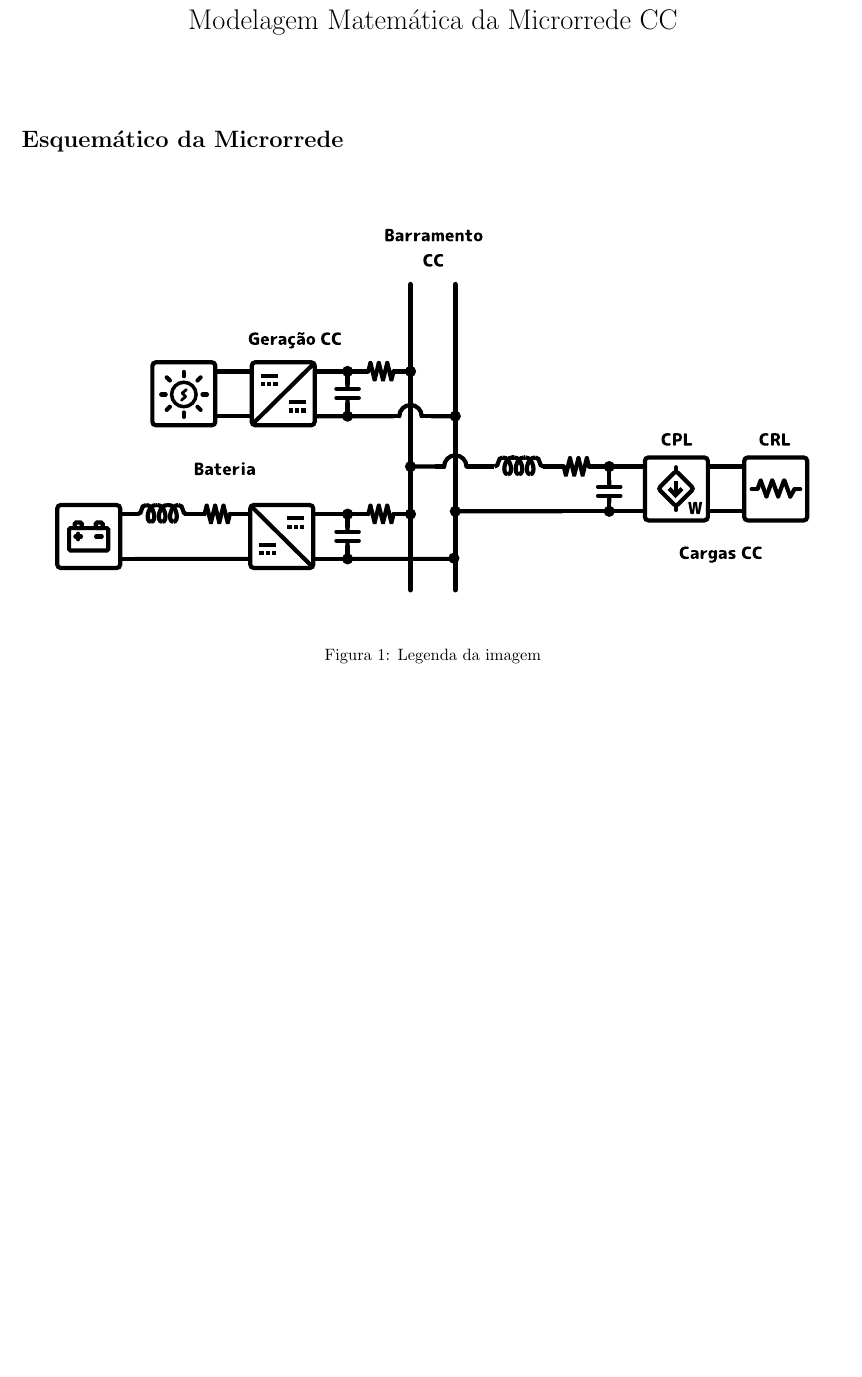
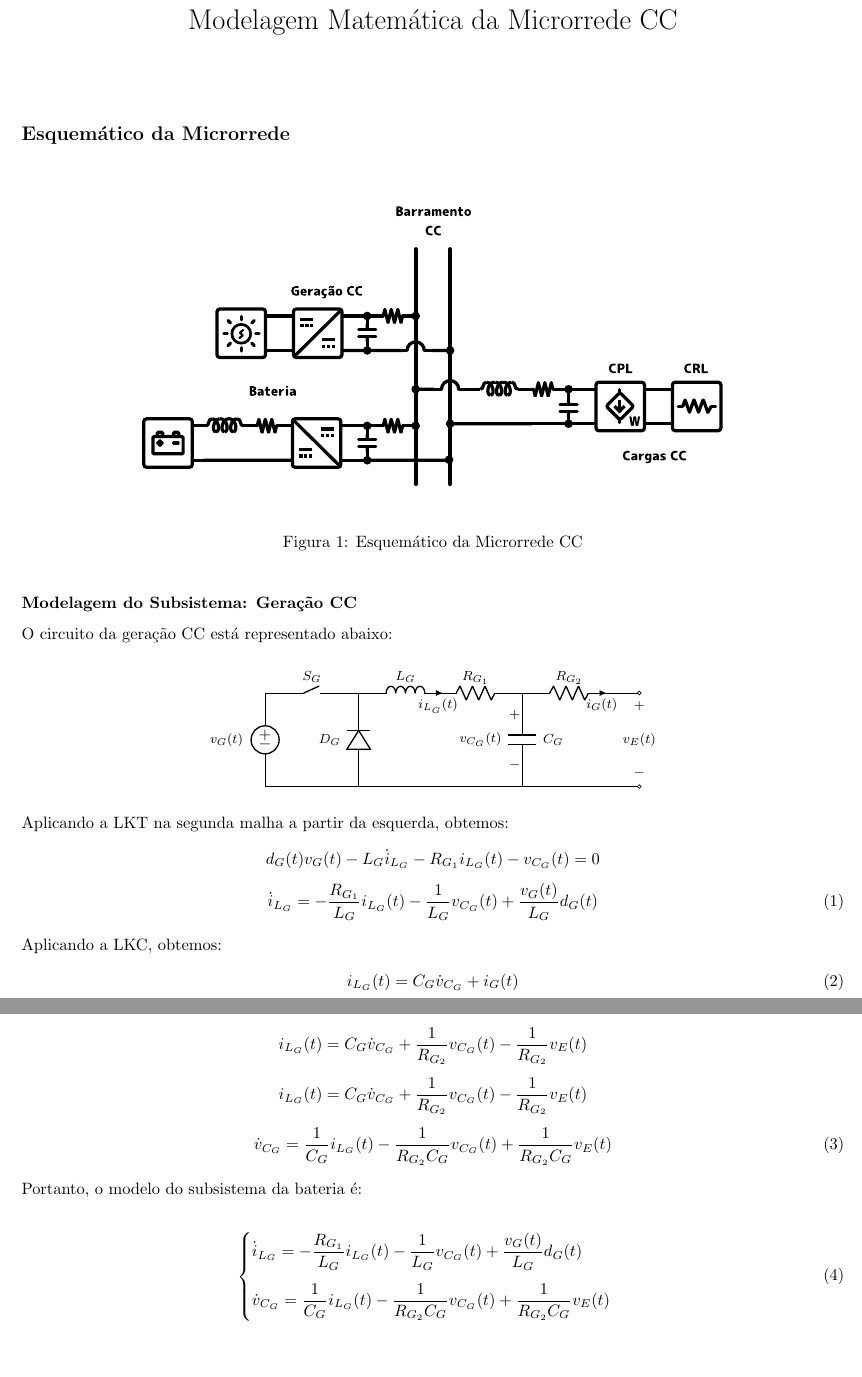
Before and after one commit to andel-vitorio/etc-for-dc-microgrids, a LaTeX document (main.tex): part of the page before the commit and two parts of pages 1 and 2 of 2 after it, the two joined at a grey line, cut so that both start at the same text, the shorter picture padded with empty space. Compiled offline with pdfLaTeX.

Commit message:
feat: add generation subsystem model

```diff
--- a/main.tex
+++ b/main.tex
@@ -35,24 +35,65 @@
 
 \maketitle
 
-\section*{Esquemático da Microrrede}
+\subsection*{Esquemático da Microrrede}
 
 \begin{figure}[h]
   \centering
-  \includegraphics[width=\linewidth]{assets/dc_microgrid.eps}
-  \caption{Legenda da imagem}
+  \includegraphics[scale=0.87]{assets/dc_microgrid.eps}
+  \caption{Esquemático da Microrrede CC}
   \label{fig:exemplo}
 \end{figure}
+
+\subsubsection*{Modelagem do Subsistema: Geração CC}
+
+O circuito da geração CC está representado abaixo:
 
 \begin{figure}[H]
   \centering
   \begin{circuitikz}[american, scale=0.5, font=\footnotesize]
     \ctikzset{bipoles/length=1cm}
     \draw
+      (0,4) to[vsource, v_=$v_G(t)$] (0,0)
+      (0,4) to[normal open switch, l=$S_G$] (4,4)
+      (4,0) to[diode, l=$D_G$] (4,4)
+      (4,4) to[L, l=$L_G$, i_=$i_{L_G}(t)$] (8,4)
+      (7,4) to[R, l=$R_{G_1}$] (11,4)
+      (11,4) to[C, l=$C_G$, v=$v_{C_G}(t)$] (11,0)
+      (11,4) to[R, l=$R_{G_2}$, i_=$i_{G}(t)$] (15,4)
 
+      (15,4) to[short, -o] (16,4)
+      (0,0) to[short, -o] (16,0)
+
+      (16,4) to[open, v=$v_E(t)$] (16,0)
     ;
   \end{circuitikz}
 \end{figure}
 
+Aplicando a LKT na segunda malha a partir da esquerda, obtemos:
+\begin{gather}
+  d_G(t) v_G(t) - L_G \dot{i}_{L_G} - R_{G_1} i_{L_G}(t) - v_{C_G}(t) = 0 \nle
+  \dot{i}_{L_G} = - \frac{R_{G_1}}{L_G} i_{L_G}(t) - \frac{1}{L_G} v_{C_G}(t) + \frac{v_G(t)}{L_G} d_G(t)
+\end{gather}
+
+Aplicando a LKC, obtemos:
+\begin{gather}
+  i_{L_G}(t) = C_G \dot{v}_{C_G} + i_G(t)
+\end{gather}
+
+Têm-se que, $i_G(t) = \frac{v_{C_G}(t) - v_E(t)}{R_{G_2}}$. Logo,
+\begin{gather}
+  i_{L_G}(t) = C_G \dot{v}_{C_G} + \frac{1}{R_{G_2}}v_{C_G}(t) - \frac{1}{R_{G_2}} v_E(t) \nle
+  i_{L_G}(t) = C_G \dot{v}_{C_G} + \frac{1}{R_{G_2}}v_{C_G}(t) - \frac{1}{R_{G_2}} v_E(t) \nle
+  \dot{v}_{C_G} = \frac{1}{C_G} i_{L_G}(t) - \frac{1}{R_{G_2}C_G }v_{C_G}(t) + \frac{1}{R_{G_2} C_G} v_E(t)
+\end{gather}
+
+Portanto, o modelo do subsistema da bateria é:
+
+\begin{gather}
+  \begin{cases}
+    \dot{i}_{L_G} = \displaystyle - \frac{R_{G_1}}{L_G} i_{L_G}(t) - \frac{1}{L_G} v_{C_G}(t) + \frac{v_G(t)}{L_G} d_G(t) \\[12pt]
+    \dot{v}_{C_G} = \displaystyle \frac{1}{C_G} i_{L_G}(t) - \frac{1}{R_{G_2}C_G }v_{C_G}(t) + \frac{1}{R_{G_2} C_G} v_E(t)
+  \end{cases}
+\end{gather}
 
 \end{document}
```
Also changed, not shown: output/main.pdf, 5 other files.
